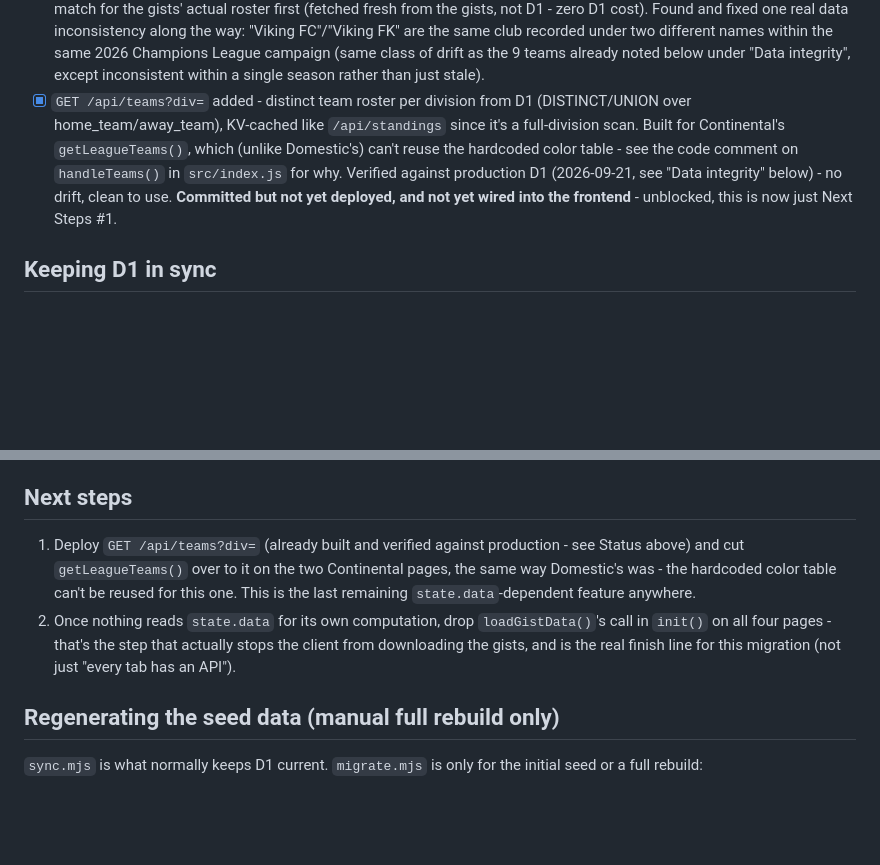
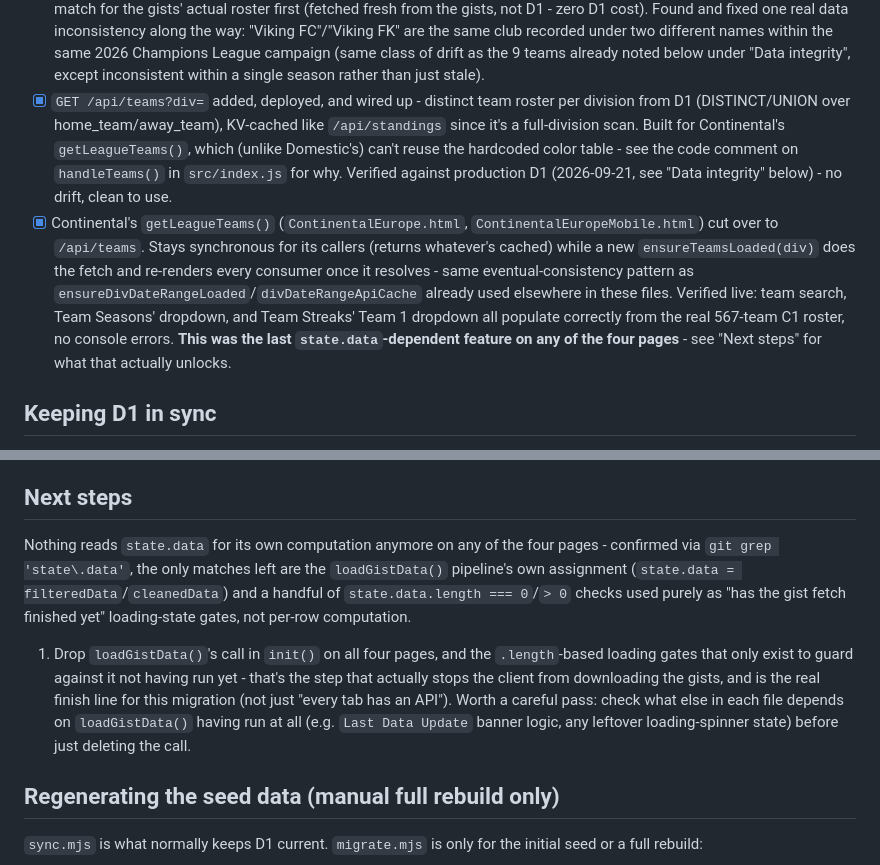
Before and after one commit to 5S-5S/LeagueTable, a Markdown page: backend/README.md, 2 parts joined by grey strips. GitHub-like rendering; blank space fills up the shorter version.

Commit message:
Update backend migration status: Continental getLeagueTeams() cutover done
Nothing reads state.data for its own computation anymore on any of the
four pages - confirmed via git grep. Only the loadGistData() removal
itself remains before the migration's real finish line.

Co-Authored-By: Claude Sonnet 5 <noreply@anthropic.com>

```diff
--- a/backend/README.md
+++ b/backend/README.md
@@ -106,15 +106,25 @@ actually ready to cut over.
       names within the same 2026 Champions League campaign (same class of
       drift as the 9 teams already noted below under "Data integrity",
       except inconsistent within a single season rather than just stale).
-- [x] `GET /api/teams?div=` added - distinct team roster per division
-      from D1 (DISTINCT/UNION over home_team/away_team), KV-cached like
-      `/api/standings` since it's a full-division scan. Built for
-      Continental's `getLeagueTeams()`, which (unlike Domestic's) can't
-      reuse the hardcoded color table - see the code comment on
-      `handleTeams()` in `src/index.js` for why. Verified against
-      production D1 (2026-09-21, see "Data integrity" below) - no drift,
-      clean to use. **Committed but not yet deployed, and not yet wired
-      into the frontend** - unblocked, this is now just Next Steps #1.
+- [x] `GET /api/teams?div=` added, deployed, and wired up - distinct team
+      roster per division from D1 (DISTINCT/UNION over
+      home_team/away_team), KV-cached like `/api/standings` since it's a
+      full-division scan. Built for Continental's `getLeagueTeams()`,
+      which (unlike Domestic's) can't reuse the hardcoded color table -
+      see the code comment on `handleTeams()` in `src/index.js` for why.
+      Verified against production D1 (2026-09-21, see "Data integrity"
+      below) - no drift, clean to use.
+- [x] Continental's `getLeagueTeams()` (`ContinentalEurope.html`,
+      `ContinentalEuropeMobile.html`) cut over to `/api/teams`. Stays
+      synchronous for its callers (returns whatever's cached) while a new
+      `ensureTeamsLoaded(div)` does the fetch and re-renders every
+      consumer once it resolves - same eventual-consistency pattern as
+      `ensureDivDateRangeLoaded`/`divDateRangeApiCache` already used
+      elsewhere in these files. Verified live: team search, Team Seasons'
+      dropdown, and Team Streaks' Team 1 dropdown all populate correctly
+      from the real 567-team C1 roster, no console errors. **This was the
+      last `state.data`-dependent feature on any of the four pages** -
+      see "Next steps" for what that actually unlocks.
 
 ## Keeping D1 in sync
 
@@ -269,15 +279,21 @@ never been requested that day) pays the full row-read cost.
 
 ## Next steps
 
-1. Deploy `GET /api/teams?div=` (already built and verified against
-   production - see Status above) and cut `getLeagueTeams()` over to it
-   on the two Continental pages, the same way Domestic's was - the
-   hardcoded color table can't be reused for this one. This is the last
-   remaining `state.data`-dependent feature anywhere.
-2. Once nothing reads `state.data` for its own computation, drop
-   `loadGistData()`'s call in `init()` on all four pages - that's the step
-   that actually stops the client from downloading the gists, and is the
-   real finish line for this migration (not just "every tab has an API").
+Nothing reads `state.data` for its own computation anymore on any of the
+four pages - confirmed via `git grep 'state\.data'`, the only matches left
+are the `loadGistData()` pipeline's own assignment
+(`state.data = filteredData`/`cleanedData`) and a handful of
+`state.data.length === 0`/`> 0` checks used purely as "has the gist fetch
+finished yet" loading-state gates, not per-row computation.
+
+1. Drop `loadGistData()`'s call in `init()` on all four pages, and the
+   `.length`-based loading gates that only exist to guard against it not
+   having run yet - that's the step that actually stops the client from
+   downloading the gists, and is the real finish line for this migration
+   (not just "every tab has an API"). Worth a careful pass: check what
+   else in each file depends on `loadGistData()` having run at all (e.g.
+   `Last Data Update` banner logic, any leftover loading-spinner state)
+   before just deleting the call.
 
 ## Regenerating the seed data (manual full rebuild only)
 
```
